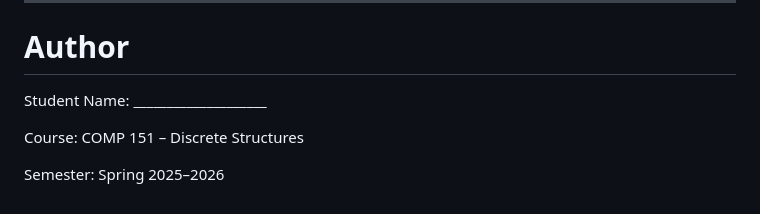
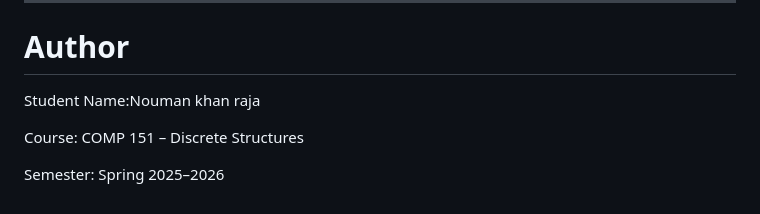
Before and after one commit to Noumankhan7/password-policy-analyzer, a Markdown page: README.md, the part around the change. Rendered like a GitHub page.

```diff
--- a/README.md
+++ b/README.md
@@ -260,7 +260,7 @@ This project fully satisfies the requirements of the COMP 151 Discrete Structure
 
 # Author
 
-Student Name: ____________________
+Student Name:Nouman khan raja
 
 Course: COMP 151 – Discrete Structures
 
```
